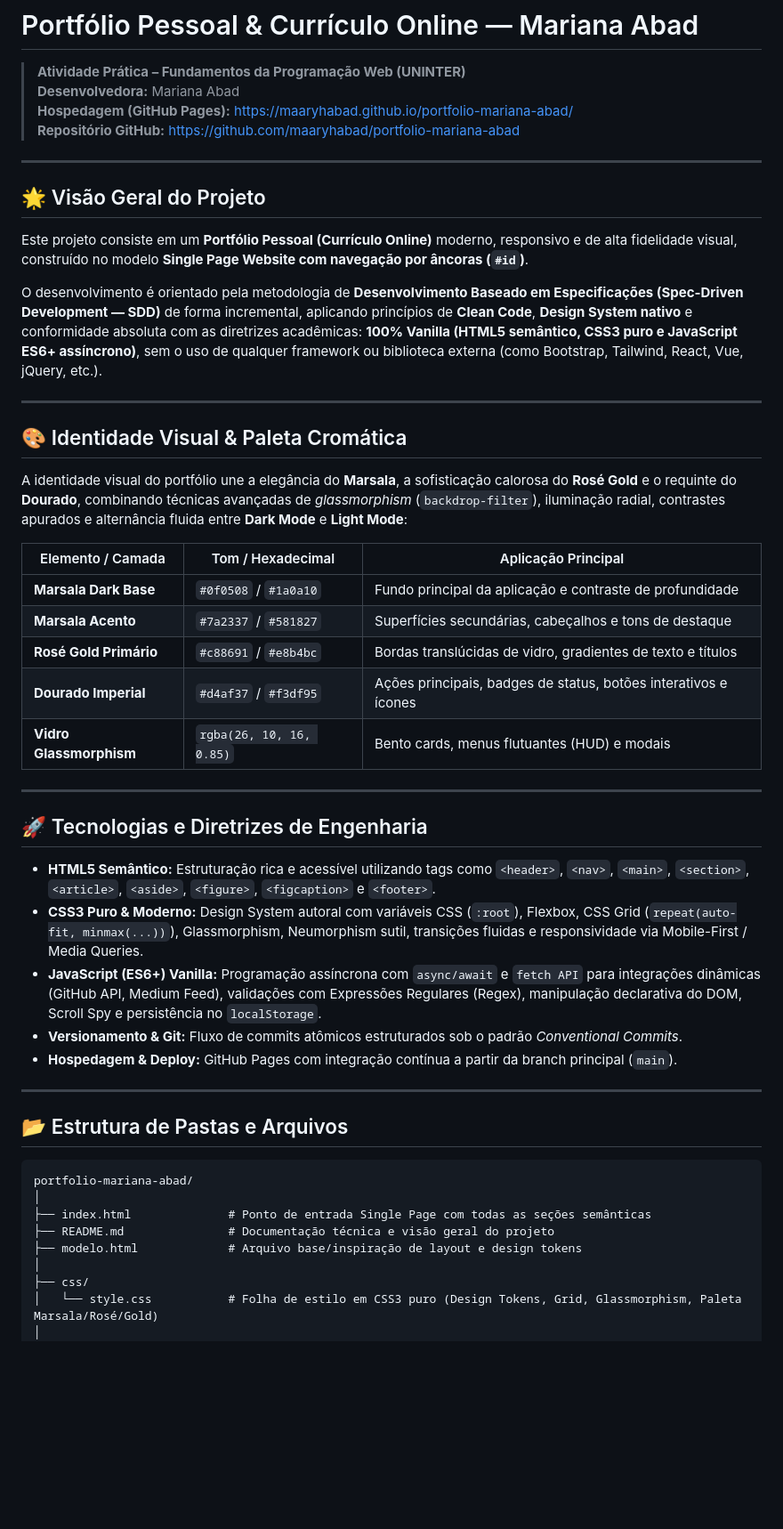
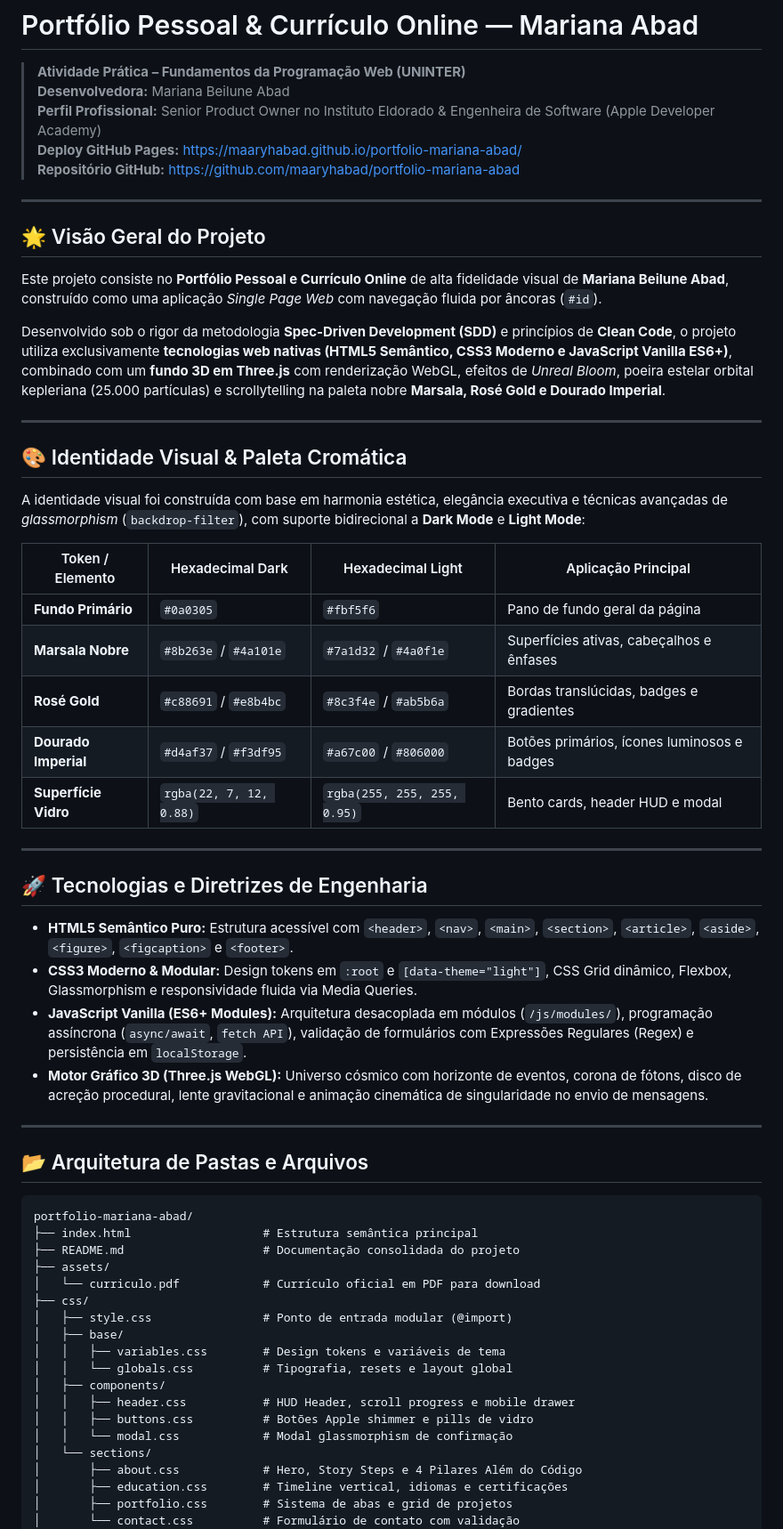
Before and after one commit to maaryhabad/portfolio-mariana-abad, a Markdown page: README.md, the part around one of its changes. Shown at 89% size. Drawn GitHub-style; blank space fills up the shorter version.

Commit message:
docs: atualizar README.md com guia de SDD e configuracoes finais

````diff
--- a/README.md
+++ b/README.md
@@ -1,54 +1,64 @@
 # Portfólio Pessoal & Currículo Online — Mariana Abad
 
 > **Atividade Prática – Fundamentos da Programação Web (UNINTER)**
-> **Desenvolvedora:** Mariana Abad
-> **Hospedagem (GitHub Pages):** [https://maaryhabad.github.io/portfolio-mariana-abad/](https://maaryhabad.github.io/portfolio-mariana-abad/)
+> **Desenvolvedora:** Mariana Beilune Abad
+> **Perfil Profissional:** Senior Product Owner no Instituto Eldorado & Engenheira de Software (Apple Developer Academy)
+> **Deploy GitHub Pages:** [https://maaryhabad.github.io/portfolio-mariana-abad/](https://maaryhabad.github.io/portfolio-mariana-abad/)
 > **Repositório GitHub:** [https://github.com/maaryhabad/portfolio-mariana-abad](https://github.com/maaryhabad/portfolio-mariana-abad)
 
 ---
 
 ## 🌟 Visão Geral do Projeto
 
-Este projeto consiste em um **Portfólio Pessoal (Currículo Online)** moderno, responsivo e de alta fidelidade visual, construído no modelo **Single Page Website com navegação por âncoras (`#id`)**.
+Este projeto consiste no **Portfólio Pessoal e Currículo Online** de alta fidelidade visual de **Mariana Beilune Abad**, construído como uma aplicação *Single Page Web* com navegação fluida por âncoras (`#id`).
 
-O desenvolvimento é orientado pela metodologia de **Desenvolvimento Baseado em Especificações (Spec-Driven Development — SDD)** de forma incremental, aplicando princípios de **Clean Code**, **Design System nativo** e conformidade absoluta com as diretrizes acadêmicas: **100% Vanilla (HTML5 semântico, CSS3 puro e JavaScript ES6+ assíncrono)**, sem o uso de qualquer framework ou biblioteca externa (como Bootstrap, Tailwind, React, Vue, jQuery, etc.).
+Desenvolvido sob o rigor da metodologia **Spec-Driven Development (SDD)** e princípios de **Clean Code**, o projeto utiliza exclusivamente **tecnologias web nativas (HTML5 Semântico, CSS3 Moderno e JavaScript Vanilla ES6+)**, combinado com um **fundo 3D em Three.js** com renderização WebGL, efeitos de *Unreal Bloom*, poeira estelar orbital kepleriana (25.000 partículas) e scrollytelling na paleta nobre **Marsala, Rosé Gold e Dourado Imperial**.
 
 ---
 
 ## 🎨 Identidade Visual & Paleta Cromática
 
-A identidade visual do portfólio une a elegância do **Marsala**, a sofisticação calorosa do **Rosé Gold** e o requinte do **Dourado**, combinando técnicas avançadas de *glassmorphism* (`backdrop-filter`), iluminação radial, contrastes apurados e alternância fluida entre **Dark Mode** e **Light Mode**:
+A identidade visual foi construída com base em harmonia estética, elegância executiva e técnicas avançadas de *glassmorphism* (`backdrop-filter`), com suporte bidirecional a **Dark Mode** e **Light Mode**:
 
-| Elemento / Camada | Tom / Hexadecimal | Aplicação Principal |
-|---|---|---|
-| **Marsala Dark Base** | `#0f0508` / `#1a0a10` | Fundo principal da aplicação e contraste de profundidade |
-| **Marsala Acento** | `#7a2337` / `#581827` | Superfícies secundárias, cabeçalhos e tons de destaque |
-| **Rosé Gold Primário** | `#c88691` / `#e8b4bc` | Bordas translúcidas de vidro, gradientes de texto e títulos |
-| **Dourado Imperial** | `#d4af37` / `#f3df95` | Ações principais, badges de status, botões interativos e ícones |
-| **Vidro Glassmorphism** | `rgba(26, 10, 16, 0.85)` | Bento cards, menus flutuantes (HUD) e modais |
+| Token / Elemento | Hexadecimal Dark | Hexadecimal Light | Aplicação Principal |
+|---|---|---|---|
+| **Fundo Primário** | `#0a0305` | `#fbf5f6` | Pano de fundo geral da página |
+| **Marsala Nobre** | `#8b263e` / `#4a101e` | `#7a1d32` / `#4a0f1e` | Superfícies ativas, cabeçalhos e ênfases |
+| **Rosé Gold** | `#c88691` / `#e8b4bc` | `#8c3f4e` / `#ab5b6a` | Bordas translúcidas, badges e gradientes |
+| **Dourado Imperial** | `#d4af37` / `#f3df95` | `#a67c00` / `#806000` | Botões primários, ícones luminosos e badges |
+| **Superfície Vidro** | `rgba(22, 7, 12, 0.88)` | `rgba(255, 255, 255, 0.95)` | Bento cards, header HUD e modal |
 
 ---
 
 ## 🚀 Tecnologias e Diretrizes de Engenharia
 
-- **HTML5 Semântico:** Estruturação rica e acessível utilizando tags como `<header>`, `<nav>`, `<main>`, `<section>`, `<article>`, `<aside>`, `<figure>`, `<figcaption>` e `<footer>`.
-- **CSS3 Puro & Moderno:** Design System autoral com variáveis CSS (`:root`), Flexbox, CSS Grid (`repeat(auto-fit, minmax(...))`), Glassmorphism, Neumorphism sutil, transições fluidas e responsividade via Mobile-First / Media Queries.
-- **JavaScript (ES6+) Vanilla:** Programação assíncrona com `async/await` e `fetch API` para integrações dinâmicas (GitHub API, Medium Feed), validações com Expressões Regulares (Regex), manipulação declarativa do DOM, Scroll Spy e persistência no `localStorage`.
-- **Versionamento & Git:** Fluxo de commits atômicos estruturados sob o padrão *Conventional Commits*.
-- **Hospedagem & Deploy:** GitHub Pages com integração contínua a partir da branch principal (`main`).
+- **HTML5 Semântico Puro:** Estrutura acessível com `<header>`, `<nav>`, `<main>`, `<section>`, `<article>`, `<aside>`, `<figure>`, `<figcaption>` e `<footer>`.
+- **CSS3 Moderno & Modular:** Design tokens em `:root` e `[data-theme="light"]`, CSS Grid dinâmico, Flexbox, Glassmorphism e responsividade fluida via Media Queries.
+- **JavaScript Vanilla (ES6+ Modules):** Arquitetura desacoplada em módulos (`/js/modules/`), programação assíncrona (`async/await`, `fetch API`), validação de formulários com Expressões Regulares (Regex) e persistência em `localStorage`.
+- **Motor Gráfico 3D (Three.js WebGL):** Universo cósmico com horizonte de eventos, corona de fótons, disco de acreção procedural, lente gravitacional e animação cinemática de singularidade no envio de mensagens.
 
 ---
 
-## 📂 Estrutura de Pastas e Arquivos
+## 📂 Arquitetura de Pastas e Arquivos
 
 ```text
 portfolio-mariana-abad/
-│
-├── index.html              # Ponto de entrada Single Page com todas as seções semânticas
-├── README.md               # Documentação técnica e visão geral do projeto
-├── modelo.html             # Arquivo base/inspiração de layout e design tokens
-│
+├── index.html                   # Estrutura semântica principal
+├── README.md                    # Documentação consolidada do projeto
+├── assets/
+│   └── curriculo.pdf            # Currículo oficial em PDF para download
 ├── css/
-│   └── style.css           # Folha de estilo em CSS3 puro (Design Tokens, Grid, Glassmorphism, Paleta Marsala/Rosé/Gold)
-│
+│   ├── style.css                # Ponto de entrada modular (@import)
+│   ├── base/
+│   │   ├── variables.css        # Design tokens e variáveis de tema
+│   │   └── globals.css          # Tipografia, resets e layout global
+│   ├── components/
+│   │   ├── header.css           # HUD Header, scroll progress e mobile drawer
+│   │   ├── buttons.css          # Botões Apple shimmer e pills de vidro
+│   │   └── modal.css            # Modal glassmorphism de confirmação
+│   └── sections/
+│       ├── about.css            # Hero, Story Steps e 4 Pilares Além do Código
+│       ├── education.css        # Timeline vertical, idiomas e certificações
+│       ├── portfolio.css        # Sistema de abas e grid de projetos
+│       └── contact.css          # Formulário de contato com validação
 ├── js/
````
Also changed, not shown: other parts of README.md (+61 -50 lines), docs/sdd/passo-13.md (added, +99 -0 lines).
